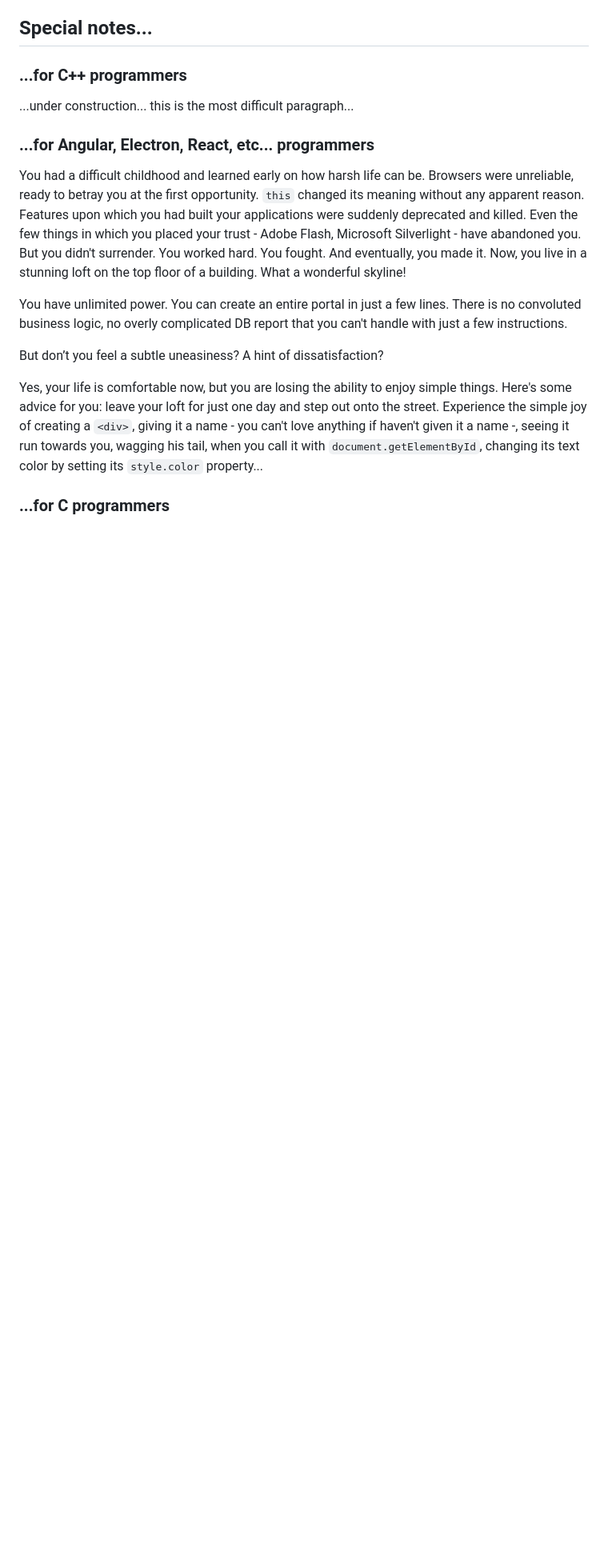
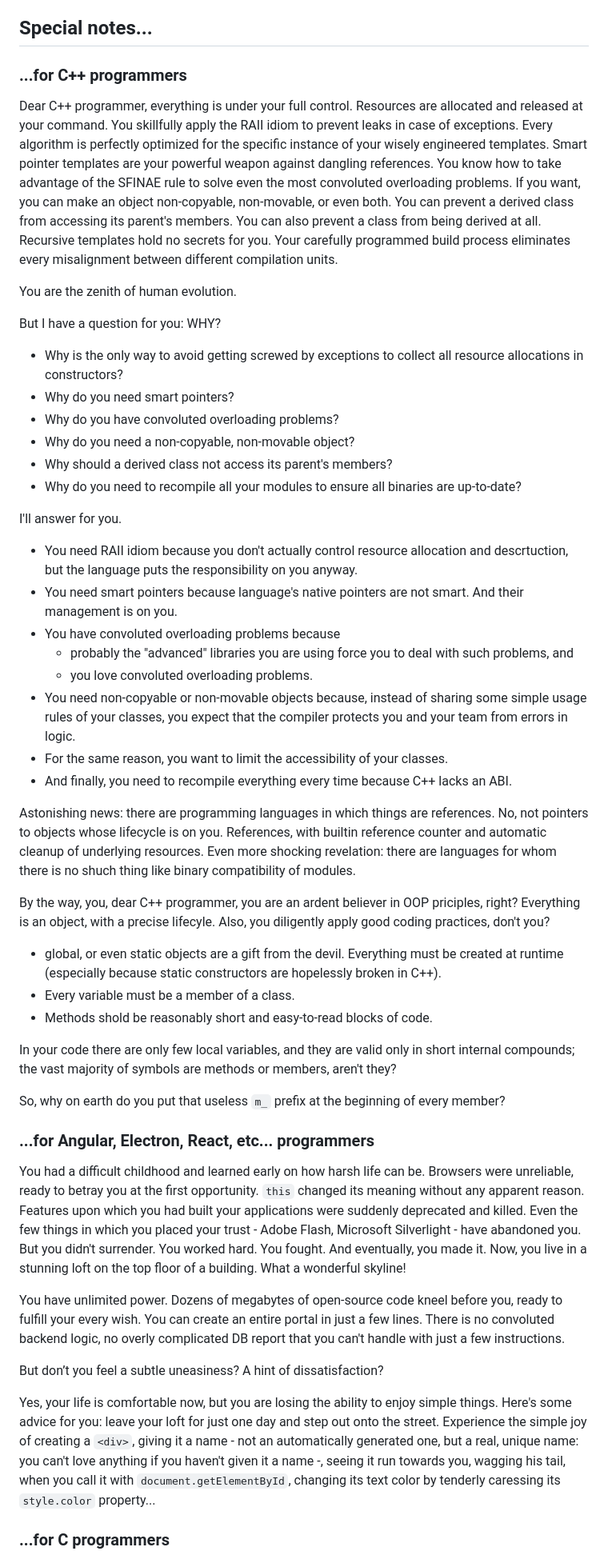
Before and after one commit to giusguerrini/xwterm, a Markdown page: doc/60-coding-conventions.md, the part around one of its changes. Shown at 80% size. Drawn GitHub-style; blank space fills up the shorter version.

Commit message:
Completed coding style notes

```diff
--- a/doc/60-coding-conventions.md
+++ b/doc/60-coding-conventions.md
@@ -86,8 +86,53 @@ of a conditional.
 
 
 ### ...for C++ programmers
+Dear C++ programmer, everything is under your full control. Resources are allocated and released at your command. You skillfully
+apply the RAII idiom to prevent leaks in case of exceptions. Every algorithm is perfectly optimized for the specific instance of
+your wisely engineered templates. Smart pointer templates are your powerful weapon against dangling references. You know how to take
+advantage of the SFINAE rule to solve even the most convoluted overloading problems. If you want, you can make an object non-copyable,
+non-movable, or even both. You can prevent a derived class from accessing its parent's members. You can also prevent a class from
+being derived at all. Recursive templates hold no secrets for you. Your carefully programmed build process eliminates every misalignment
+between different compilation units.
 
-...under construction... this is the most difficult paragraph...
+You are the zenith of human evolution.
+
+But I have a question for you: WHY?
+
+- Why is the only way to avoid getting screwed by exceptions to collect all resource allocations in constructors?
+- Why do you need smart pointers?
+- Why do you have convoluted overloading problems?
+- Why do you need a non-copyable, non-movable object?
+- Why should a derived class not access its parent's members?
+- Why do you need to recompile all your modules to ensure all binaries are up-to-date?
+
+I'll answer for you.
+
+- You need RAII idiom because you don't actually control resource allocation and descrtuction, but the language puts the
+responsibility on you anyway.
+- You need smart pointers because language's native pointers are not smart. And their management is on you.
+- You have convoluted overloading problems because
+  - probably the "advanced" libraries you are using force you to deal with such problems, and
+  - you love convoluted overloading problems.
+- You need non-copyable or non-movable objects because, instead of sharing some simple usage rules of your classes, you expect
+that the compiler protects you and your team from errors in logic.
+- For the same reason, you want to limit the accessibility of your classes.
+- And finally, you need to recompile everything every time because C++ lacks an ABI.
+
+Astonishing news: there are programming languages in which things are references. No, not pointers to objects whose lifecycle is
+on you. References, with builtin reference counter and automatic cleanup of underlying resources. Even more shocking revelation: there are
+languages for whom there is no shuch thing like binary compatibility of modules.
+
+By the way, you, dear C++ programmer, you are an ardent believer in OOP priciples, right? Everything is an object, with a precise lifecyle.
+Also, you diligently apply good coding practices, don't you?
+- global, or even static objects are a gift from the devil. Everything must be created at runtime (especially because static constructors
+are hopelessly broken in C++).
+- Every variable must be a member of a class.
+- Methods shold be reasonably short and easy-to-read blocks of code.
+
+In your code there are only few local variables, and they are valid only in short internal compounds; the vast majority of symbols
+are methods or members, aren't they?
+
+So, why on earth do you put that useless `m_` prefix at the beginning of every member?
 
 ### ...for Angular, Electron, React, etc... programmers
 You had a difficult childhood and learned early on how harsh life can be. Browsers were unreliable, ready to betray you at the first opportunity.
@@ -96,12 +141,13 @@ Even the few things in which you placed your trust - Adobe Flash, Microsoft Silv
 But you didn't surrender. You worked hard. You fought. And eventually, you made it. Now, you live in a stunning loft on the top floor of a
 building. What a wonderful skyline!
 
-You have unlimited power. You can create an entire portal in just a few lines. There is no convoluted
-business logic, no overly complicated DB report that you can't handle with just a few instructions.
+You have unlimited power. Dozens of megabytes of open-source code kneel before you, ready to fulfill your every wish.
+You can create an entire portal in just a few lines. There is no convoluted
+backend logic, no overly complicated DB report that you can't handle with just a few instructions.
 
 But don’t you feel a subtle uneasiness? A hint of dissatisfaction?
 
-Yes, your life is comfortable now, but you are losing the ability to enjoy simple things. Here's some advice for you: leave your loft for just one day and step out onto the street. Experience the simple joy of creating a `<div>`, giving it a name - you can't love anything if haven't given it a name -, seeing it run towards you, wagging his tail, when you call it with `document.getElementById`, changing its text color by setting its `style.color` property...
+Yes, your life is comfortable now, but you are losing the ability to enjoy simple things. Here's some advice for you: leave your loft for just one day and step out onto the street. Experience the simple joy of creating a `<div>`, giving it a name - not an automatically generated one, but a real, unique name: you can't love anything if you haven't given it a name -, seeing it run towards you, wagging his tail, when you call it with `document.getElementById`, changing its text color by tenderly caressing its `style.color` property...
 
 
 ### ...for C programmers
```
Also changed, not shown: other parts of doc/60-coding-conventions.md (+1 -1 lines).
